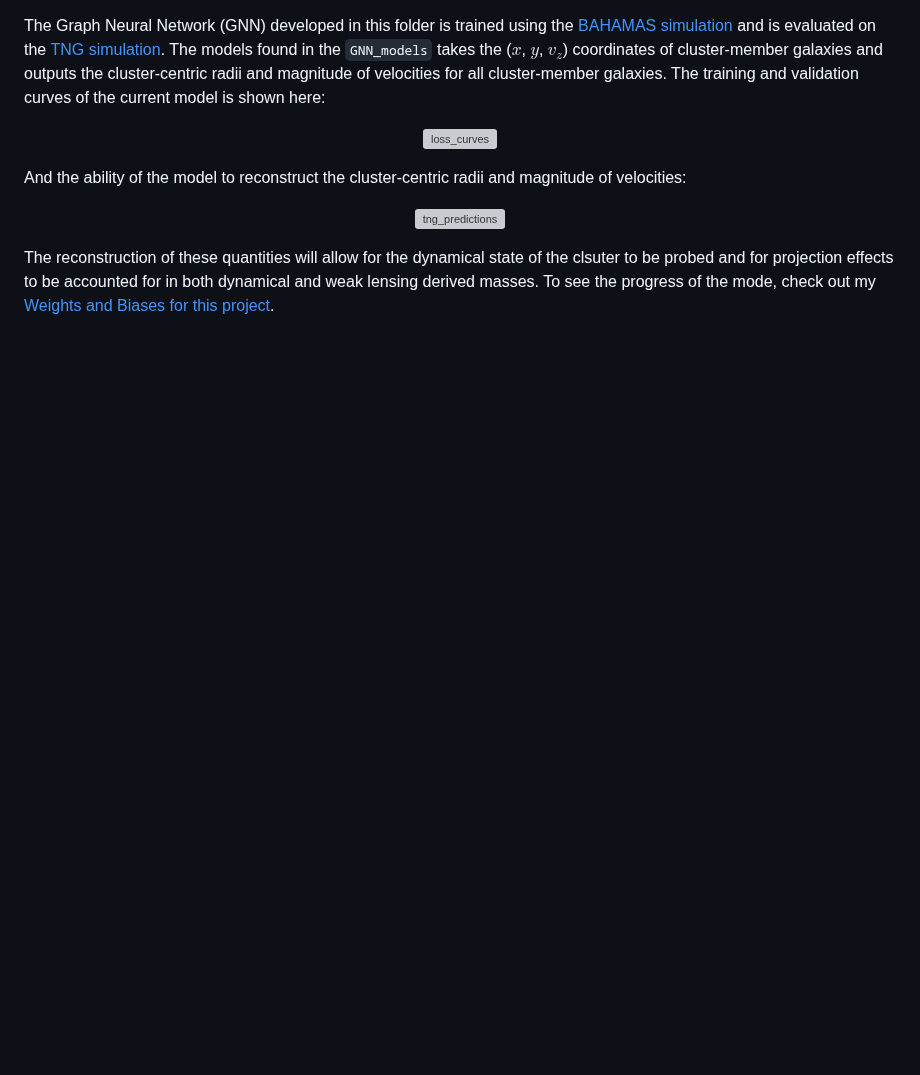
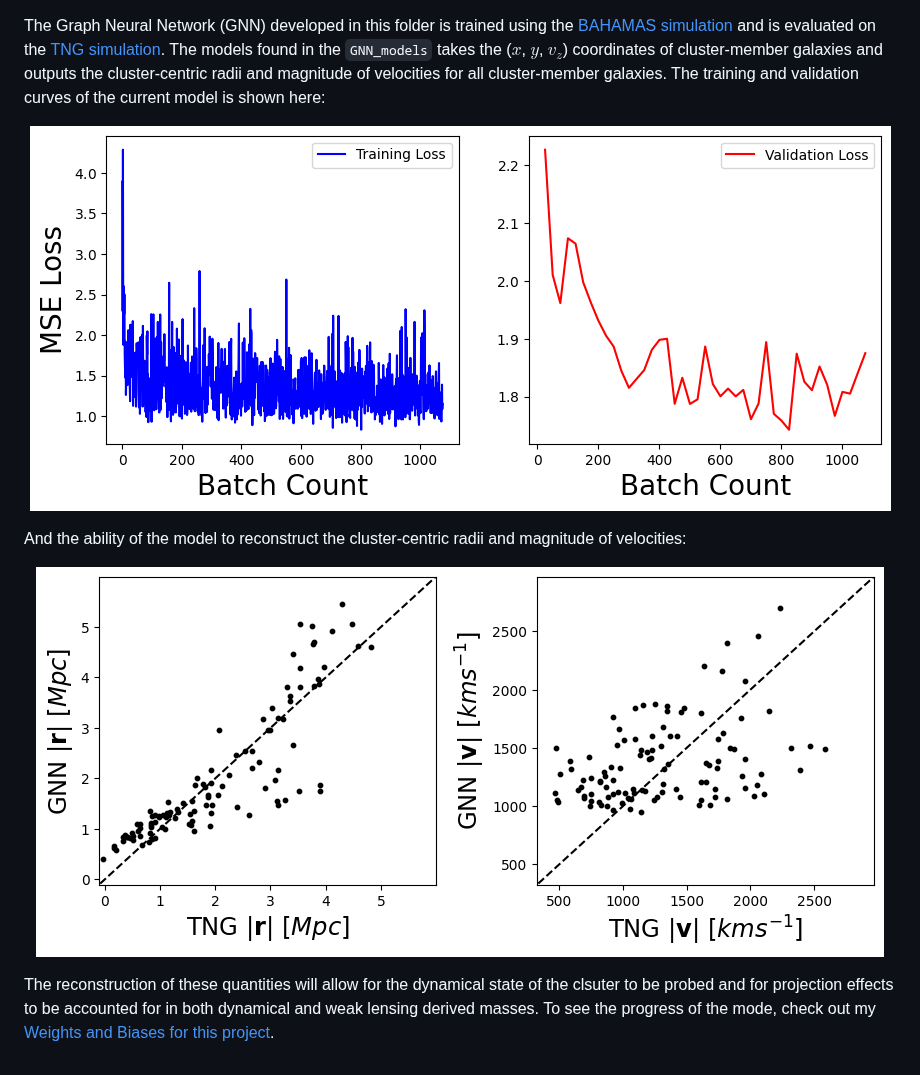
Before and after one commit to erichabjan/TNG_cluster_dynamics, a Markdown page: GNN/README.md, the part around the change. Rendered like a GitHub page; pictures changed too: figures/loss_curves.png, figures/tng_predictions.png; blank space fills up the shorter version; grey boxes are pictures that could not be loaded.

```diff
--- a/GNN/README.md
+++ b/GNN/README.md
@@ -1,13 +1,13 @@
 The Graph Neural Network (GNN) developed in this folder is trained using the [BAHAMAS simulation](https://arxiv.org/abs/1603.02702) and is evaluated on the [TNG simulation](https://www.tng-project.org/data/). The models found in the `GNN_models` takes the ($x$, $y$, $v_z$) coordinates of cluster-member galaxies and outputs the cluster-centric radii and magnitude of velocities for all cluster-member galaxies. The training and validation curves of the current model is shown here:
 
 <p align="center">
-  <img src="figures/loss_curves.png" alt="loss_curves" width="width:100%" />
+  <img src="../figures/loss_curves.png" alt="loss_curves" width="width:75%" />
 </p>
 
 And the ability of the model to reconstruct the cluster-centric radii and magnitude of velocities:
 
 <p align="center">
-  <img src="figures/tng_predictions.png" alt="tng_predictions" width="width:100%" />
+  <img src="../figures/tng_predictions.png" alt="tng_predictions" width="width:75%" />
 </p>
 
 The reconstruction of these quantities will allow for the dynamical state of the clsuter to be probed and for projection effects to be accounted for in both dynamical and weak lensing derived masses. To see the progress of the mode, check out my [Weights and Biases for this project](https://wandb.ai/erichabjan-northeastern-university/phase-space-GNN).
```
Also changed, not shown: 5 other files.
